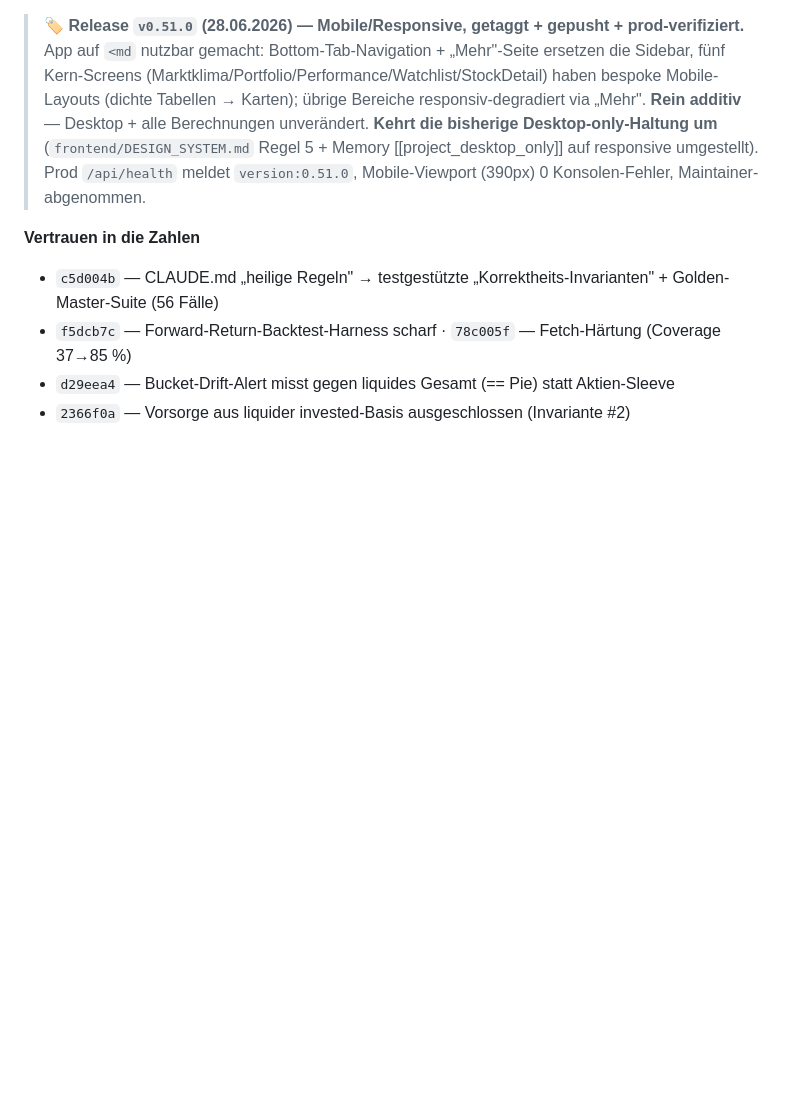
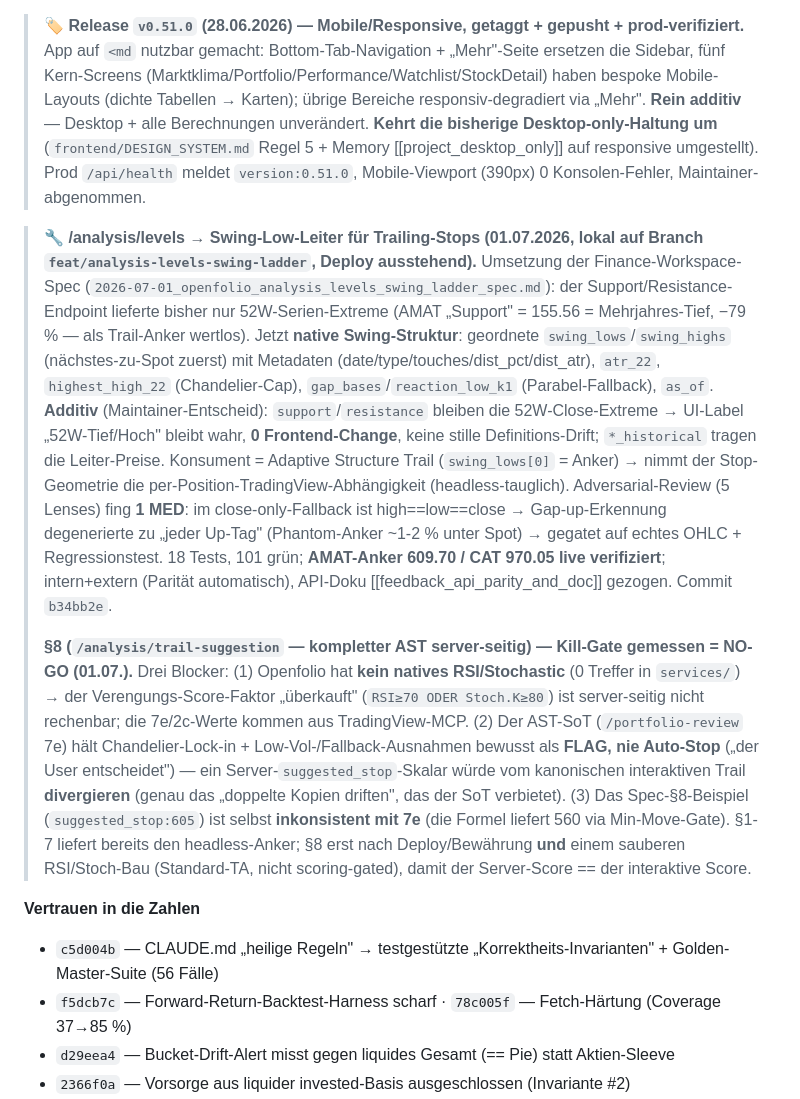
Before and after one commit to dmxch/openfolio, a Markdown page: docs/strategy/STRATEGIE_ROADMAP_2026-06-27.md, the part around one of its changes. Rendered like a GitHub page; blank space fills up the shorter version.

```diff
--- a/docs/strategy/STRATEGIE_ROADMAP_2026-06-27.md
+++ b/docs/strategy/STRATEGIE_ROADMAP_2026-06-27.md
@@ -14,6 +14,10 @@ Alle Commits auf `main`, gepusht, **prod-deployed & verifiziert** (sofern nicht
 > **🏷️ Release `v0.50.0` (28.06.2026) — UI-Redesign, getaggt + gepusht + prod-verifiziert.** Komplettes verbindliches Design-System (Dark Theme, IBM Plex, Token-System, neues Logo) über ALLE ~24 Screens + Modals + Zustände ausgerollt und als Release getaggt (`a329597`); Design-System dauerhaft verankert (`CLAUDE.md`, `frontend/DESIGN_SYSTEM.md`, `ui/`-Primitives, diff-skopierter Audit-Check). Bündelt zusätzlich den Nach-v0.49-Batch „1·2·3" + einen Changelog-Auslieferungs-Fix (`public/changelog.md` war gitignored + ausserhalb des Docker-Build-Kontexts → Changelog-Seite auf prod war leer). Audit-Gate grün, Docker-Build verifiziert, Prod `/api/health` meldet `version:0.50.0`.
 
 > **🏷️ Release `v0.51.0` (28.06.2026) — Mobile/Responsive, getaggt + gepusht + prod-verifiziert.** App auf `<md` nutzbar gemacht: Bottom-Tab-Navigation + „Mehr"-Seite ersetzen die Sidebar, fünf Kern-Screens (Marktklima/Portfolio/Performance/Watchlist/StockDetail) haben bespoke Mobile-Layouts (dichte Tabellen → Karten); übrige Bereiche responsiv-degradiert via „Mehr". **Rein additiv** — Desktop + alle Berechnungen unverändert. **Kehrt die bisherige Desktop-only-Haltung um** (`frontend/DESIGN_SYSTEM.md` Regel 5 + Memory [[project_desktop_only]] auf responsive umgestellt). Prod `/api/health` meldet `version:0.51.0`, Mobile-Viewport (390px) 0 Konsolen-Fehler, Maintainer-abgenommen.
+
+> **🔧 /analysis/levels → Swing-Low-Leiter für Trailing-Stops (01.07.2026, lokal auf Branch `feat/analysis-levels-swing-ladder`, Deploy ausstehend).** Umsetzung der Finance-Workspace-Spec (`2026-07-01_openfolio_analysis_levels_swing_ladder_spec.md`): der Support/Resistance-Endpoint lieferte bisher nur 52W-Serien-Extreme (AMAT „Support" = 155.56 = Mehrjahres-Tief, −79 % — als Trail-Anker wertlos). Jetzt **native Swing-Struktur**: geordnete `swing_lows`/`swing_highs` (nächstes-zu-Spot zuerst) mit Metadaten (date/type/touches/dist_pct/dist_atr), `atr_22`, `highest_high_22` (Chandelier-Cap), `gap_bases`/`reaction_low_k1` (Parabel-Fallback), `as_of`. **Additiv** (Maintainer-Entscheid): `support`/`resistance` bleiben die 52W-Close-Extreme → UI-Label „52W-Tief/Hoch" bleibt wahr, **0 Frontend-Change**, keine stille Definitions-Drift; `*_historical` tragen die Leiter-Preise. Konsument = Adaptive Structure Trail (`swing_lows[0]` = Anker) → nimmt der Stop-Geometrie die per-Position-TradingView-Abhängigkeit (headless-tauglich). Adversarial-Review (5 Lenses) fing **1 MED**: im close-only-Fallback ist high==low==close → Gap-up-Erkennung degenerierte zu „jeder Up-Tag" (Phantom-Anker ~1-2 % unter Spot) → gegatet auf echtes OHLC + Regressionstest. 18 Tests, 101 grün; **AMAT-Anker 609.70 / CAT 970.05 live verifiziert**; intern+extern (Parität automatisch), API-Doku [[feedback_api_parity_and_doc]] gezogen. Commit `b34bb2e`.
+>
+> **§8 (`/analysis/trail-suggestion` — kompletter AST server-seitig) — Kill-Gate gemessen = NO-GO (01.07.).** Drei Blocker: (1) Openfolio hat **kein natives RSI/Stochastic** (0 Treffer in `services/`) → der Verengungs-Score-Faktor „überkauft" (`RSI≥70 ODER Stoch.K≥80`) ist server-seitig nicht rechenbar; die 7e/2c-Werte kommen aus TradingView-MCP. (2) Der AST-SoT (`/portfolio-review` 7e) hält Chandelier-Lock-in + Low-Vol-/Fallback-Ausnahmen bewusst als **FLAG, nie Auto-Stop** („der User entscheidet") — ein Server-`suggested_stop`-Skalar würde vom kanonischen interaktiven Trail **divergieren** (genau das „doppelte Kopien driften", das der SoT verbietet). (3) Das Spec-§8-Beispiel (`suggested_stop:605`) ist selbst **inkonsistent mit 7e** (die Formel liefert 560 via Min-Move-Gate). §1-7 liefert bereits den headless-Anker; §8 erst nach Deploy/Bewährung **und** einem sauberen RSI/Stoch-Bau (Standard-TA, nicht scoring-gated), damit der Server-Score == der interaktive Score.
 
 **Vertrauen in die Zahlen**
 - `c5d004b` — CLAUDE.md „heilige Regeln" → testgestützte „Korrektheits-Invarianten" + Golden-Master-Suite (56 Fälle)
```
Also changed, not shown: other parts of docs/strategy/STRATEGIE_ROADMAP_2026-06-27.md (+1 -1 lines).
